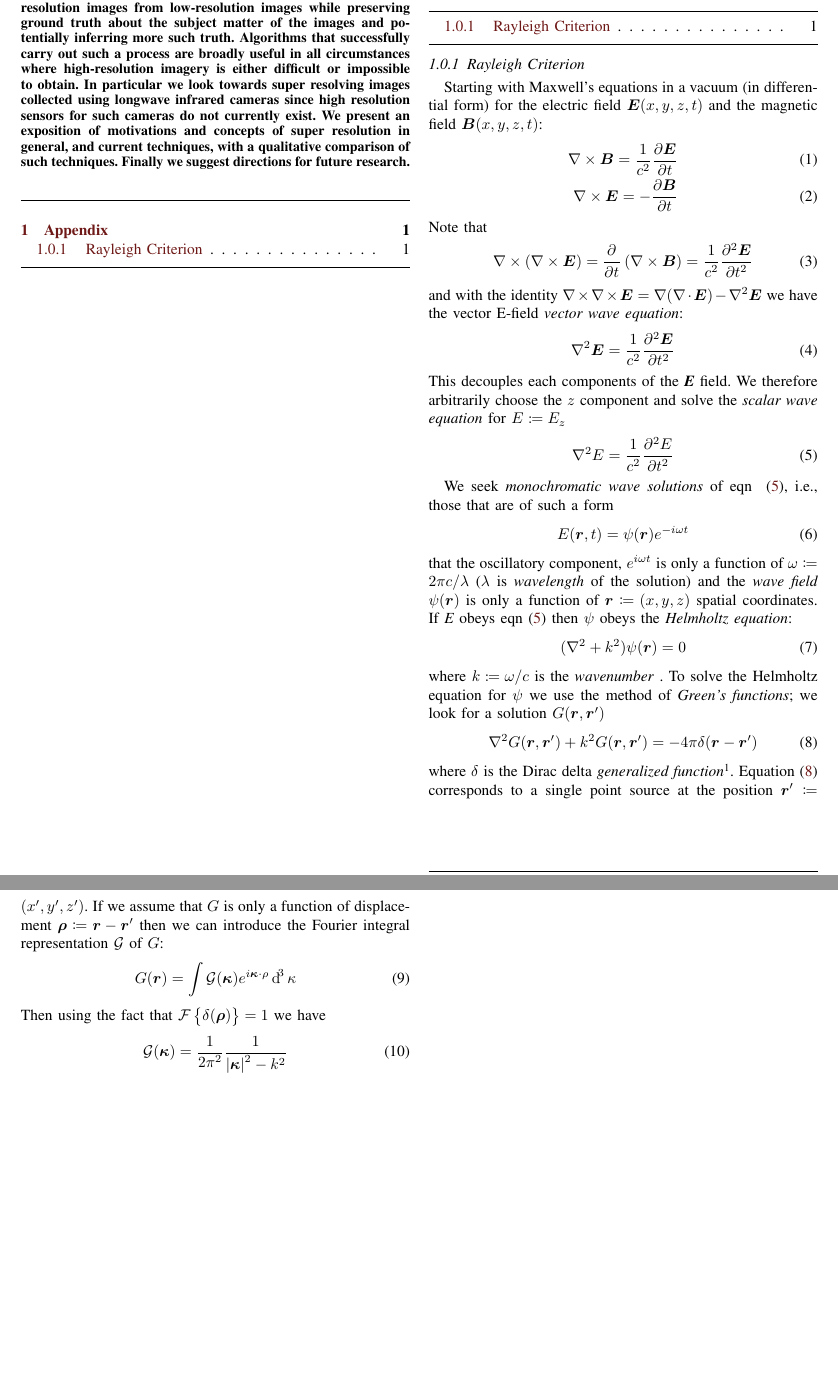
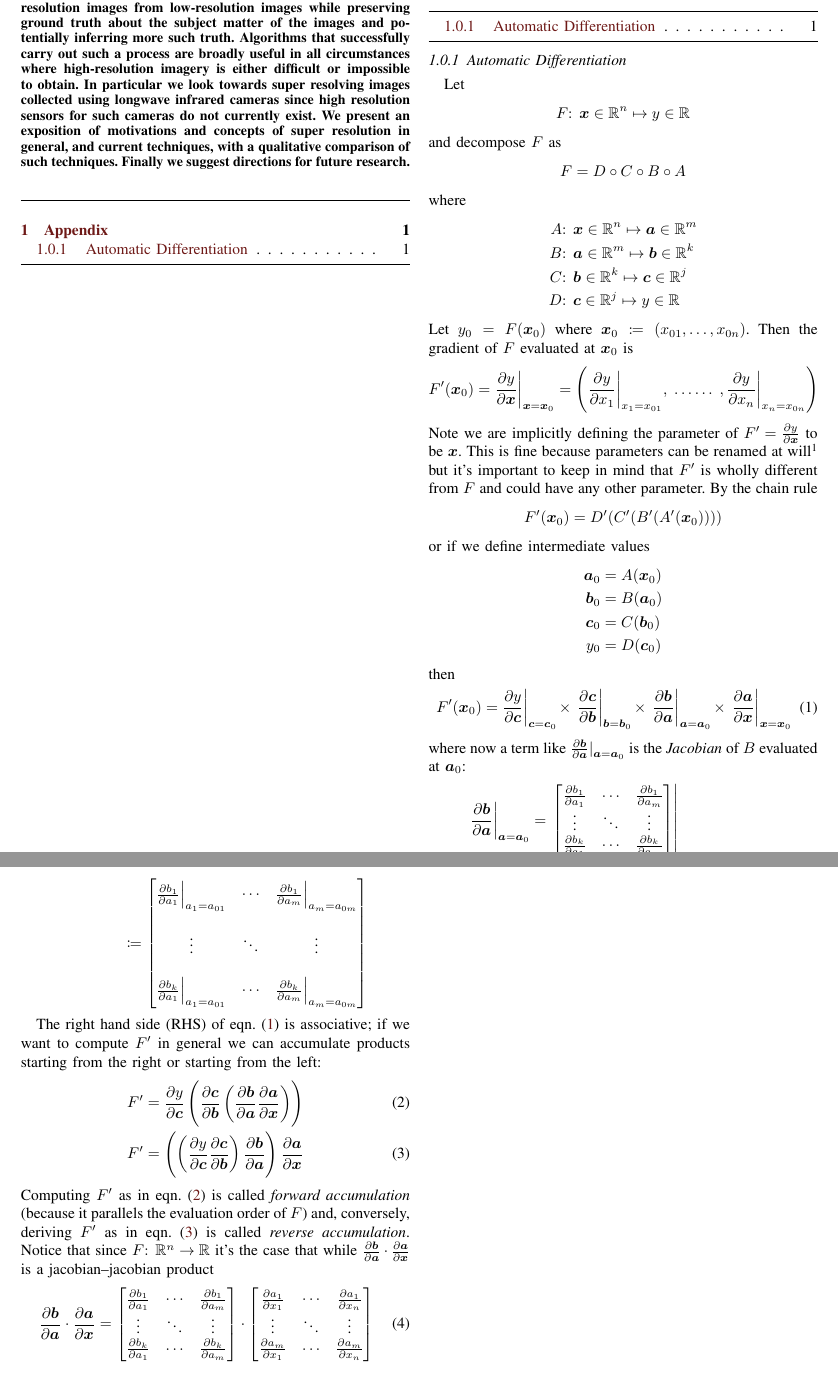
Before and after one commit to makslevental/phd, a LaTeX paper (qual/quals.tex, which reads qual/appendix.tex, qual/footnotes.tex, qual/preamble.tex): two parts of pages 1 and 2 of 2, joined at a grey line, cut so that both start at the same text. Compiled offline with pdfLaTeX.

Commit message:
auto diff

```diff
--- a/qual/appendix.tex
+++ b/qual/appendix.tex
@@ -19,21 +19,189 @@
 \section{Appendix}\label{sec:appendix}
 \localtableofcontents
 
-\subsubsection{Rayleigh Criterion}
+% \subsubsection{Rayleigh Criterion}
 
-\newcommand*{\E}{\bm{E}}
-\newcommand*{\B}{\bm{B}}
-\newcommand*{\rr}{\bm{r}}
-\newcommand*{\Ef}{\textit{\textbf{E}} }
+% \newcommand*{\E}{\bm{E}}
+% \newcommand*{\B}{\bm{B}}
+% \newcommand*{\rr}{\bm{r}}
+% \newcommand*{\Ef}{\textit{\textbf{E}} }
 
-Starting with Maxwell's equations in a vacuum (in differential form) for the electric field \(\E(x,y,z, t)\) and the magnetic field \(\B(x,y,z, t)\):
+% Starting with Maxwell's equations in a vacuum (in differential form) for the electric field \(\E(x,y,z, t)\) and the magnetic field \(\B(x,y,z, t)\):
+% %
+% \begin{align}
+%     \nabla \times \B = \frac{1}{c^2} \frac{\partial \E}{\partial t} \\
+%     \nabla \times \E = - \frac{\partial \B}{\partial t}
+% \end{align}
+% %
+% Note that
+% %
+% \begin{equation}
+%     \nabla \times \left( \nabla \times \E \right) = \pd{}{t} \left( \nabla \times \B\right) = \frac{1}{c^2} \pdv[2]{\E}{t}
+% \end{equation}
+% %
+% and with the identity \(\nabla \times \nabla \times \E = \nabla (\nabla\cdot \E) - \nabla^2 \E\) we have the vector E-field \textit{vector wave equation}:
+% %
+% \begin{equation}
+%     \nabla^2 \E = \frac{1}{c^2} \pdv[2]{\E}{t}
+% \end{equation}
+% %
+% This decouples each components of the \textit{\textbf{E}} field. We therefore arbitrarily choose the \(z\) component and solve the \textit{scalar wave equation} for \(E \coloneqq E_z\)
+% %
+% \begin{equation}
+%     \nabla^2 E = \frac{1}{c^2} \pdv[2]{E}{t}\label{eqn:scalarwaveeqn}
+% \end{equation}
+
+% We seek \textit{monochromatic wave solutions} of eqn ~\eqref{eqn:scalarwaveeqn}, i.e., those that are of such a form
+% %
+% \begin{equation}
+%     E(\rr, t) = \psi(\rr) e^{-i \omega t}\label{eqn:monochromsol}
+% \end{equation}
+% %
+% that the oscillatory component, \(e^{i \omega t}\) is only a function of \(\omega \coloneqq 2 \pi c / \lambda\) (\(\lambda\) is \textit{wavelength} of the solution) and the \textit{wave field} \(\psi(\rr)\) is only a function of \(\rr \coloneqq (x, y, z)\) spatial coordinates.
+% %
+% If \textit{E} obeys eqn~\eqref{eqn:scalarwaveeqn} then \(\psi\) obeys the \textit{Helmholtz equation}:
+% %
+% \begin{equation}
+%     (\nabla^2 + k^2) \psi(\rr) = 0\label{eqn:helmholtz}
+% \end{equation}
+% %
+% where \(k \coloneqq \omega / c\) is the \textit{wavenumber} .
+% %
+% To solve the Helmholtz equation for \(\psi\) we use the method of \textit{Green's functions}; we look for a solution \(G(\rr, \rr')\)
+% %
+% \begin{equation}
+%     \nabla^2 G(\rr, \rr') + k^2 G(\rr, \rr') = -4 \pi \delta(\rr -\rr')\label{eqn:greenshelm}
+% \end{equation}
+% %
+% where \(\delta\) is the Dirac delta \textit{generalized function}\anote{diracdelta}.
+% %
+% Equation~\eqref{eqn:greenshelm} corresponds to a single point source at the position \(\rr' \coloneqq (x', y', z')\).
+% %
+% If we assume that \(G\) is only a function of displacement \(\bm{\rho} \coloneqq \rr - \rr'\) then we can introduce the Fourier integral representation \(\mathcal{G}\) of \(G\):
+% %
+% \begin{equation}
+%     G(\rr) = \int\limits \mathcal{G}(\bm{\kappa})e^{i \bm{\kappa}\cdot \rho} \dif^{3}\kappa
+% \end{equation}
+% %
+% Then using the fact that \(\mathcal{F} \left\{ \delta(\bm{\rho}) \right\} = 1\) we have
+% %
+% \begin{equation}
+%     \mathcal{G}(\bm{\kappa}) = \frac{1}{2 \pi^2 } \frac{1}{\abs{\bm{\kappa}}^2 - k^2}
+% \end{equation}
+
+\subsubsection{Automatic Differentiation}
+Let
+%
+\begin{align*}
+    F\colon\; \bx \in \mathbb{R}^n \mapsto y \in \mathbb{R}
+\end{align*}
+%
+and decompose \(F\) as
+\begin{equation*}
+    F = D \circ C \circ B \circ A
+\end{equation*}
+%
+where
+%
+\begin{align*}
+    A & \colon\; \bx \in \mathbb{R}^n \mapsto  \bm{a} \in \mathbb{R}^m \\
+    B & \colon\; \bm{a} \in \mathbb{R}^m \mapsto  \bm{b} \in \mathbb{R}^k \\
+    C & \colon\; \bm{b} \in \mathbb{R}^k \mapsto  \bm{c} \in \mathbb{R}^j \\
+    D & \colon\; \bm{c} \in \mathbb{R}^j \mapsto  y \in \mathbb{R}
+\end{align*}
+%
+Let \(y_0 = F(\bm{x}_0)\) where \(\bx_0 \coloneqq \left( x_{01}, \dots, x_{0n}\right)\).
+%
+Then the gradient of \(F\) evaluated at \(\bx_0\) is
+\begin{equation*}
+    F'(\bm{x}_0) = \evalat[\bigg]{\pdv{y}{\bm{x}}}{\bx = \bx_0}
+    = \left(
+    \evalat[\bigg]{\pdv{y}{x_1}}{x_1 = x_{01}},
+    \;\dots\dots\;,
+    \evalat[\bigg]{\pdv{y}{x_n}}{x_n = x_{0n}}
+    \right)
+\end{equation*}
+%
+Note we are implicitly defining the parameter of \(F' = \pdv{y}{\bx}\) to be \(\bx\).
+%
+This is fine because parameters can be renamed at will\anote{boundvariable} but it's important to keep in mind that \(F'\) is wholly different from \(F\) and could have any other parameter.
+%
+By the chain rule
+\begin{equation*}
+    F'(\bm{x}_0) =  D'(C'(B'(A'(\bx_0))))
+\end{equation*}
+%
+or if we define intermediate values
+%
+\begin{align*}
+    \bm{a}_0 &= A(\bx_0)     \\
+    \bm{b}_0 &= B(\bm{a}_0)  \\
+    \bm{c}_0 &= C(\bm{b}_0)  \\
+    y_0      &= D(\bm{c}_0)
+\end{align*}
+%
+then
+%
+\begin{equation}
+    F'(\bm{x}_0) =  \evalat[\bigg]{\pdv{y}{\bm{c}}}{\bm{c}=\bm{c}_0} \times\;
+                    \evalat[\bigg]{\pdv{\bm{c}}{\bm{b}}}{\bm{b}=\bm{b}_0} \times\;
+                    \evalat[\bigg]{\pdv{\bm{b}}{\bm{a}}}{\bm{a}=\bm{a}_0} \times\;
+                    \evalat[\bigg]{\pdv{\bm{a}}{\bm{x}}}{\bx=\bx_0} \label{eqn:chainruleproduct}
+\end{equation}
+%
+where now a term like \(\evalat[\big]{\pdv{\bm{b}}{\bm{a}}}{\bm{a}=\bm{a}_0}\) is the \textit{Jacobian} of \(B\) evaluated at \(\bm{a}_0\):
+%
+\begin{align*}
+    \evalat[\bigg]{\pdv{\bm{b}}{\bm{a}}}{\bm{a}=\bm{a}_0}
+    &= \evalat*{
+        \begin{bmatrix}
+            \pdv{b_1}{a_1} & \cdots & \pdv{b_1}{a_m} \\
+            \vdots                            & \ddots & \vdots                            \\
+            \pdv{b_k}{a_1} & \cdots & \pdv{b_k}{a_m}
+        \end{bmatrix}
+    }{\bm{a}=\bm{a}_0} \\
+    &\coloneqq
+    \begin{bmatrix}
+        \evalat[\Big]{\pdv{b_1}{a_1}}{a_1 = a_{01}} & \cdots & \evalat[\Big]{\pdv{b_1}{a_m}}{a_m = a_{0m}} \\
+        \\
+        \vdots                            & \ddots & \vdots                            \\
+        \\
+        \evalat[\Big]{\pdv{b_k}{a_1}}{a_1 = a_{01}} & \cdots & \evalat[\Big]{\pdv{b_k}{a_m}}{a_m = a_{0m}} \\
+    \end{bmatrix}
+\end{align*}
+%
+
+The right hand side (RHS) of eqn.~\eqref{eqn:chainruleproduct} is associative; if we want to compute \(F'\) in general we can accumulate products starting from the right or starting from the left:
 %
 \begin{align}
-    \nabla \times \B = \frac{1}{c^2} \frac{\partial \E}{\partial t} \\
-    \nabla \times \E = - \frac{\partial \B}{\partial t}
+    F' &= \pdv{y}{\bm{c}}
+                \left( \pdv{\bm{c}}{\bm{b}}
+                \left( \pdv{\bm{b}}{\bm{a}}
+                \pdv{\bm{a}}{\bm{x}}\right)\right) \label{eqn:forwardaccum}\\
+    F' &=  \left( \left( \pdv{y}{\bm{c}}
+                \pdv{\bm{c}}{\bm{b}} \right)
+                \pdv{\bm{b}}{\bm{a}} \right)
+                \pdv{\bm{a}}{\bm{x}} \label{eqn:reverseaccum}
 \end{align}
 %
-Note that
+Computing \(F'\) as in eqn.~\eqref{eqn:forwardaccum} is called \textit{forward accumulation} (because it parallels the evaluation order of \(F\)) and, conversely, deriving \(F'\) as in eqn.~\eqref{eqn:reverseaccum} is called \textit{reverse accumulation}.
+%
+Notice that since \(F\colon\; \mathbb{R}^n  \rightarrow \mathbb{R}\) it's the case that while \(\pdv{\bm{b}}{\bm{a}}\cdot \pdv{\bm{a}}{\bm{x}}\) is a jacobian--jacobian product
+\begin{equation}
+   \pdv{\bm{b}}{\bm{a}}\cdot
+                \pdv{\bm{a}}{\bm{x}} =         \begin{bmatrix}
+            \pdv{b_1}{a_1} & \cdots & \pdv{b_1}{a_m} \\
+            \vdots                            & \ddots & \vdots                            \\
+            \pdv{b_k}{a_1} & \cdots & \pdv{b_k}{a_m}
+        \end{bmatrix}
+        \cdot
+        \begin{bmatrix}
+            \pdv{a_1}{x_1} & \cdots & \pdv{a_1}{x_n} \\
+            \vdots                            & \ddots & \vdots                            \\
+            \pdv{a_m}{x_1} & \cdots & \pdv{a_m}{x_n}
+        \end{bmatrix}
+\end{equation}
+%
+while \(\pdv{y}{\bm{c}}\cdot \pdv{\bm{c}}{\bm{b}}\) is a vector--Jacobian product (called a VJP)
 %
 \begin{equation}
-    \nabla \times \left( \nabla \times \E \right) = \pd{}{t} \left( \nabla \times \B\right) = \frac{1}{c^2} \pdv[2]{\E}{t}
@@ -40,51 +216,3 @@ Note that
 \end{equation}
 %
-and with the identity \(\nabla \times \nabla \times \E = \nabla (\nabla\cdot \E) - \nabla^2 \E\) we have the vector E-field \textit{vector wave equation}:
-%
-\begin{equation}
-    \nabla^2 \E = \frac{1}{c^2} \pdv[2]{\E}{t}
-\end{equation}
-%
-This decouples each components of the \textit{\textbf{E}} field. We therefore arbitrarily choose the \(z\) component and solve the \textit{scalar wave equation} for \(E \coloneqq E_z\)
-%
-\begin{equation}
-    \nabla^2 E = \frac{1}{c^2} \pdv[2]{E}{t}\label{eqn:scalarwaveeqn}
-\end{equation}
-
-We seek \textit{monochromatic wave solutions} of eqn ~\eqref{eqn:scalarwaveeqn}, i.e., those that are of such a form
-%
-\begin{equation}
-    E(\rr, t) = \psi(\rr) e^{-i \omega t}\label{eqn:monochromsol}
-\end{equation}
-%
-that the oscillatory component, \(e^{i \omega t}\) is only a function of \(\omega \coloneqq 2 \pi c / \lambda\) (\(\lambda\) is \textit{wavelength} of the solution) and the \textit{wave field} \(\psi(\rr)\) is only a function of \(\rr \coloneqq (x, y, z)\) spatial coordinates.
-%
-If \textit{E} obeys eqn~\eqref{eqn:scalarwaveeqn} then \(\psi\) obeys the \textit{Helmholtz equation}:
-%
-\begin{equation}
-    (\nabla^2 + k^2) \psi(\rr) = 0\label{eqn:helmholtz}
-\end{equation}
-%
-where \(k \coloneqq \omega / c\) is the \textit{wavenumber} .
-%
-To solve the Helmholtz equation for \(\psi\) we use the method of \textit{Green's functions}; we look for a solution \(G(\rr, \rr')\)
-%
-\begin{equation}
-    \nabla^2 G(\rr, \rr') + k^2 G(\rr, \rr') = -4 \pi \delta(\rr -\rr')\label{eqn:greenshelm}
-\end{equation}
-%
-where \(\delta\) is the Dirac delta \textit{generalized function}\anote{diracdelta}.
-%
-Equation~\eqref{eqn:greenshelm} corresponds to a single point source at the position \(\rr' \coloneqq (x', y', z')\).
-%
-If we assume that \(G\) is only a function of displacement \(\bm{\rho} \coloneqq \rr - \rr'\) then we can introduce the Fourier integral representation \(\mathcal{G}\) of \(G\):
-%
-\begin{equation}
-   G(\rr) = \int\limits \mathcal{G}(\bm{\kappa})e^{i \bm{\kappa}\cdot \rho} \dif^{3}\kappa
-\end{equation}
-%
-Then using the fact that \(\mathcal{F} \left\{ \delta(\bm{\rho}) \right\} = 1\) we have
-%
-\begin{equation}
-    \mathcal{G}(\bm{\kappa}) = \frac{1}{2 \pi^2 } \frac{1}{\abs{\bm{\kappa}}^2 - k^2}
-\end{equation}
+All intermediate products will also be VJPs (for reverse accumulation); in general reverse accumulation is more efficient when the dimension of the domain is greater than the dimension of the range.
--- a/qual/footnotes.tex
+++ b/qual/footnotes.tex
@@ -254,3 +254,4 @@ and hence \(\delta(x)\) is defined as the limit of this behavior
 	\int\limits_{-\infty}^{\infty} \phi(x)\delta(x-x_0) = \phi(x_0)
 \end{equation*}
 }
+\anotecontent{boundvariable}{Function parameters are \textit{bound variables}. The function definition \textit{binds} the variable.}
--- a/qual/preamble.tex
+++ b/qual/preamble.tex
@@ -51,7 +51,12 @@
 \usepackage{adjustbox}
 \usepackage{mathtools}
 \usepackage{physics}
-
+\usepackage{mleftright}
+\NewDocumentCommand{\evalat}{sO{\big}mm}{%
+  \IfBooleanTF{#1}
+   {\mleft. #3 \mright|_{#4}}
+   {#3#2|_{#4}}%
+}
 \usepackage{breqn}
 \usepackage{subcaption}
 
```
Also changed, not shown: qual/appendix.tex (8 more changed lines), 1 other file.
